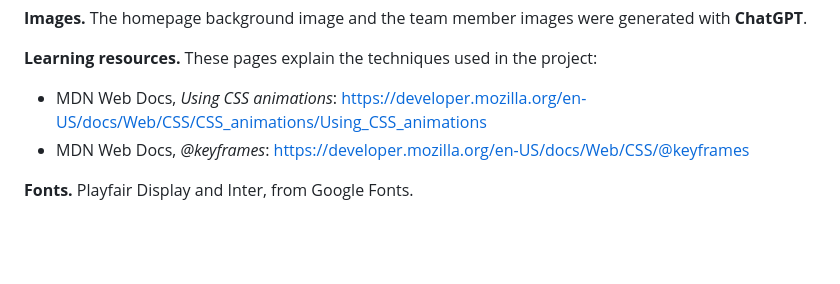
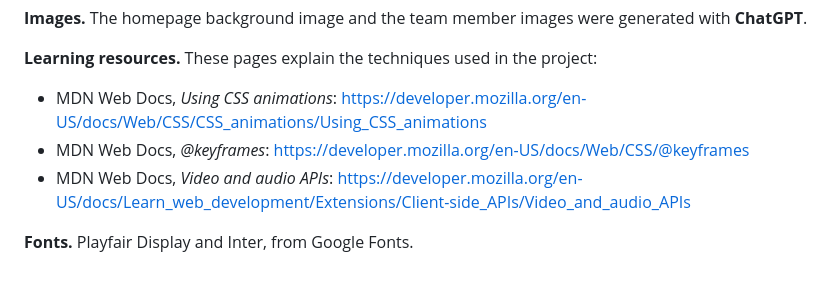
Before and after one commit to IrmaFirma/Website_Project_Irma_Preldzic, a Markdown page: README.md, the part around the change. GitHub-like rendering; blank space fills up the shorter version.

Commit message:
Add learning resource for Video and audio APIs
Added link to MDN Web Docs on Video and audio APIs.

```diff
--- a/README.md
+++ b/README.md
@@ -100,5 +100,6 @@ I removed unused HTML wrappers and empty `<span>` tags, replaced them with CSS,
 **Learning resources.** These pages explain the techniques used in the project:
 - MDN Web Docs, *Using CSS animations*: https://developer.mozilla.org/en-US/docs/Web/CSS/CSS_animations/Using_CSS_animations
 - MDN Web Docs, *@keyframes*: https://developer.mozilla.org/en-US/docs/Web/CSS/@keyframes
+- MDN Web Docs, *Video and audio APIs*: https://developer.mozilla.org/en-US/docs/Learn_web_development/Extensions/Client-side_APIs/Video_and_audio_APIs
 
 **Fonts.** Playfair Display and Inter, from Google Fonts.
```
